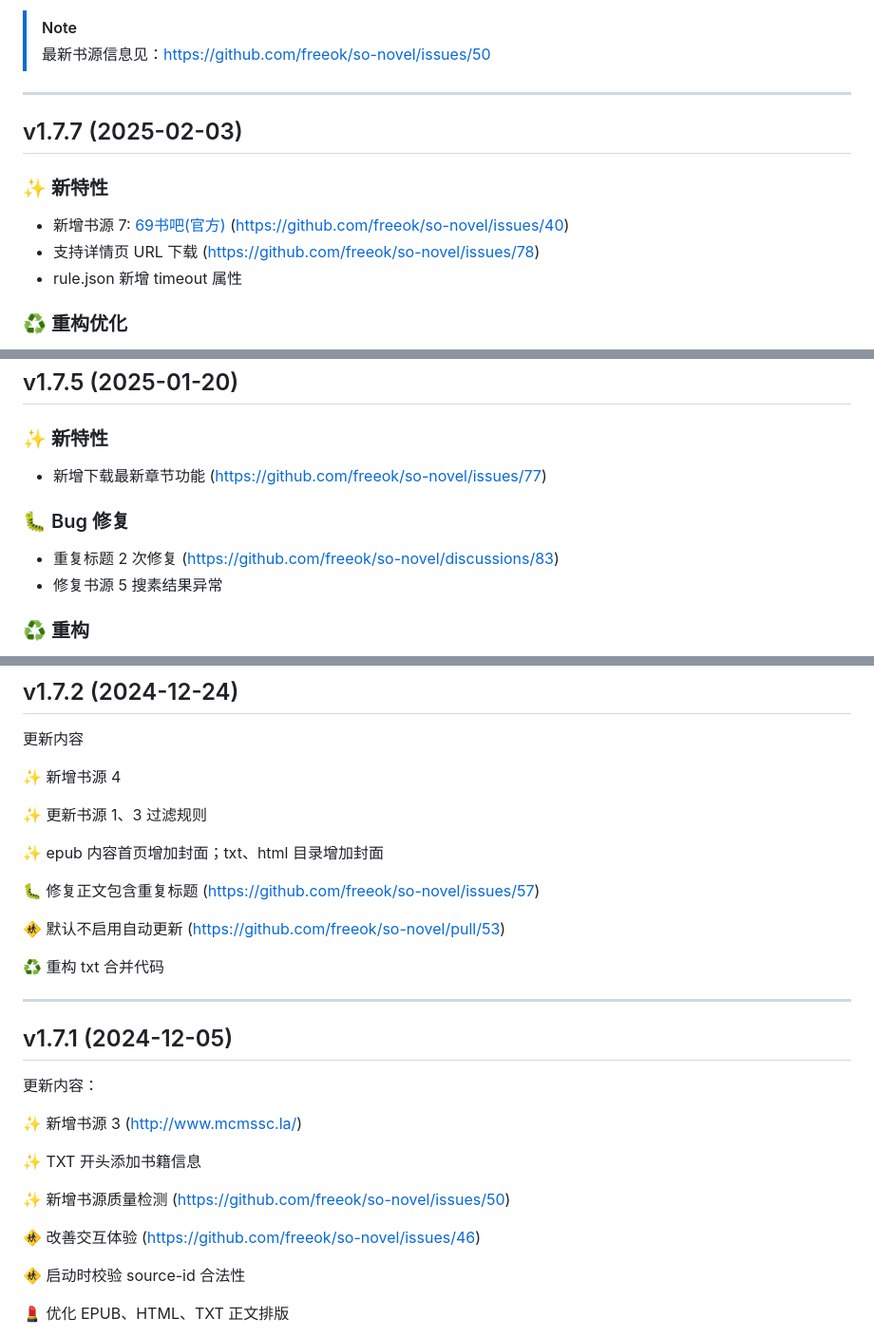
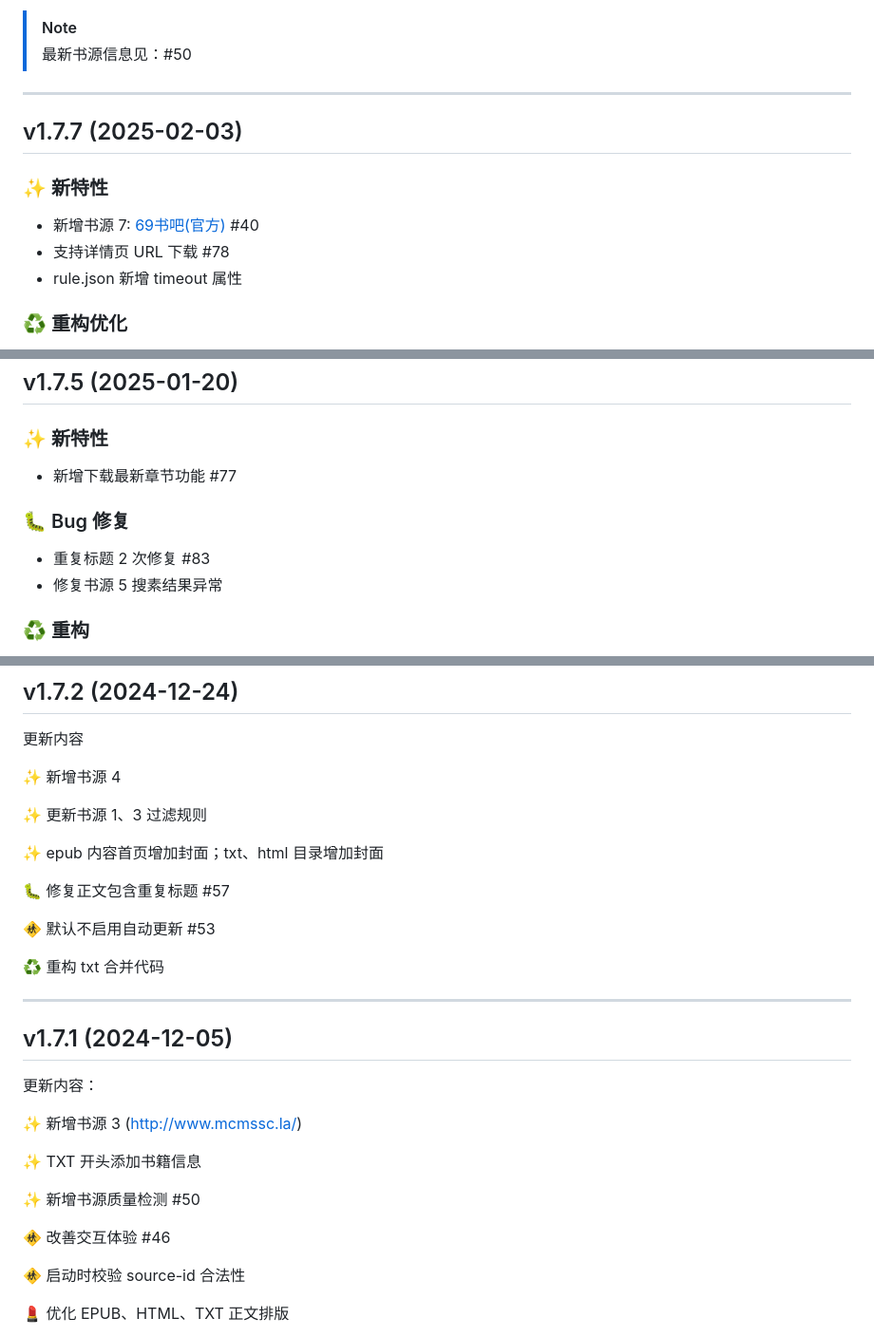
Before and after one commit to freeok/so-novel, a Markdown page: CHANGELOG_ALL.md, 3 parts joined by grey strips. Shown: that part at 95% size. Drawn GitHub-style.

```diff
--- a/CHANGELOG_ALL.md
+++ b/CHANGELOG_ALL.md
@@ -329,7 +328,7 @@
 
 > [!NOTE]
 >
-> 最新书源信息见：https://github.com/freeok/so-novel/issues/50
+> 最新书源信息见：#50
 
 ---
 
@@ -337,8 +336,8 @@
 
 ### ✨ 新特性
 
-- 新增书源 7: [69书吧(官方)](https://69shuba.cx/) (https://github.com/freeok/so-novel/issues/40)
-- 支持详情页 URL 下载 (https://github.com/freeok/so-novel/issues/78)
+- 新增书源 7: [69书吧(官方)](https://69shuba.cx/) #40
+- 支持详情页 URL 下载 #78
 - rule.json 新增 timeout 属性
 
 ### ♻️ 重构优化
@@ -397,11 +394,11 @@
 
 ### :sparkles: 新特性
 
-- 新增下载最新章节功能 (https://github.com/freeok/so-novel/issues/77)
+- 新增下载最新章节功能 #77
 
 ### :bug: Bug 修复
 
-- 重复标题 2 次修复 (https://github.com/freeok/so-novel/discussions/83)
+- 重复标题 2 次修复 #83
 - 修复书源 5 搜素结果异常
 
 ### :recycle: 重构
@@ -522,9 +516,9 @@
 
 ✨ epub 内容首页增加封面；txt、html 目录增加封面
 
-🐛 修复正文包含重复标题 (https://github.com/freeok/so-novel/issues/57)
+🐛 修复正文包含重复标题 #57
 
-🚸 默认不启用自动更新 (https://github.com/freeok/so-novel/pull/53)
+🚸 默认不启用自动更新 #53
 
 ♻️ 重构 txt 合并代码
 
@@ -538,9 +532,9 @@
 
 ✨ TXT 开头添加书籍信息
 
-✨ 新增书源质量检测 (https://github.com/freeok/so-novel/issues/50)
+✨ 新增书源质量检测 #50
 
-🚸 改善交互体验 (https://github.com/freeok/so-novel/issues/46)
+🚸 改善交互体验 #46
 
 🚸 启动时校验 source-id 合法性
 
```
Also changed, not shown: other parts of CHANGELOG_ALL.md (+43 -49 lines).
